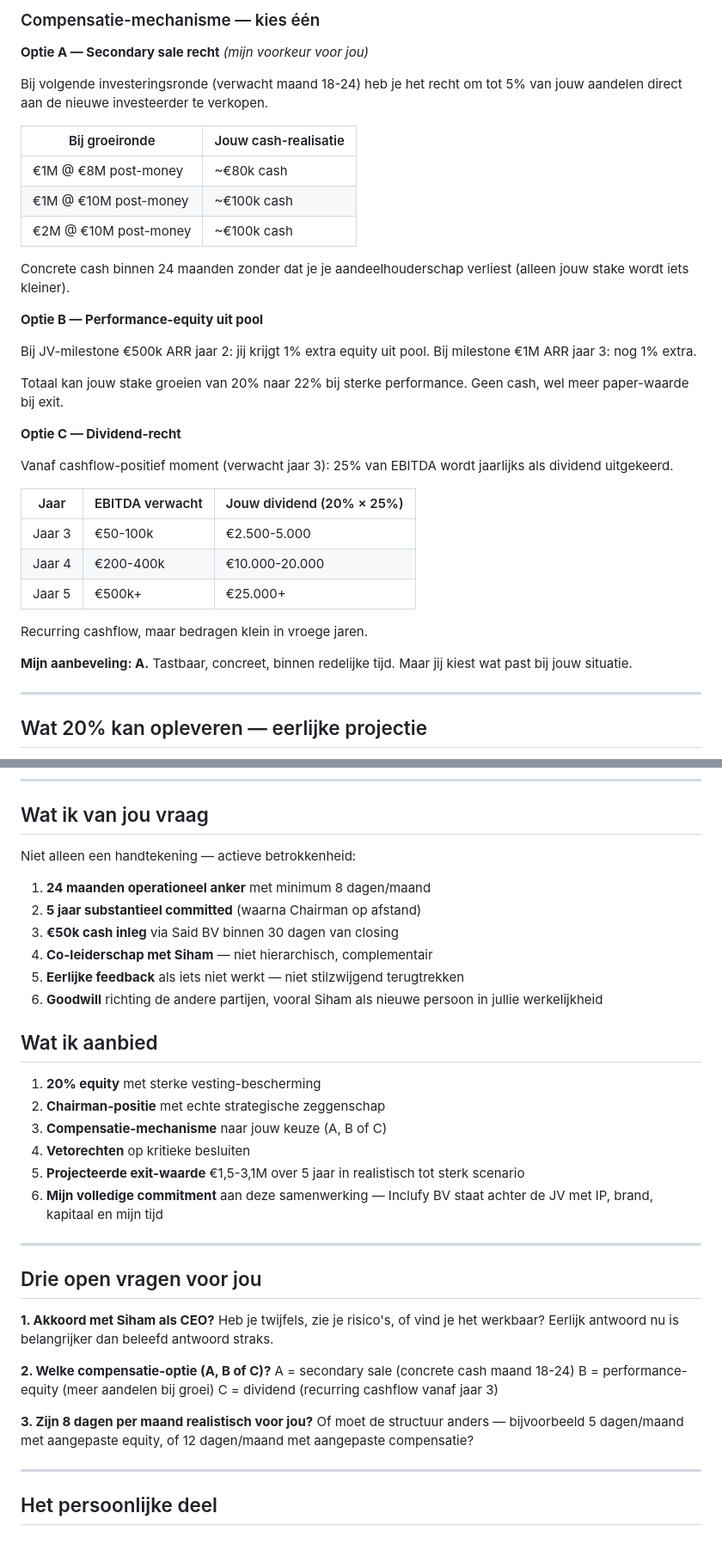
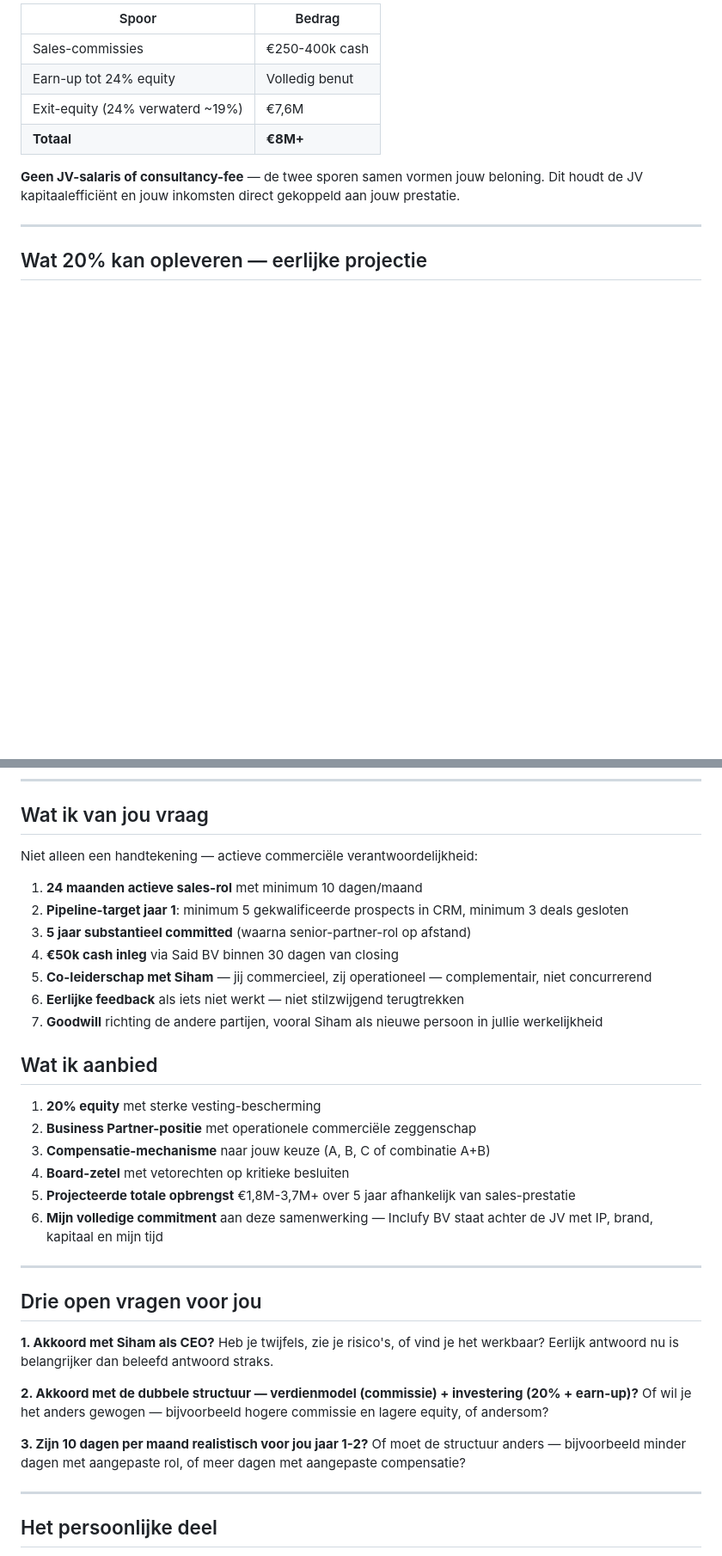
Before and after one commit to Inclufy/legal, a Markdown page: 15-voorstel-said.md, 2 parts joined by grey strips. Shown at 86% size. GitHub-like rendering; blank space fills up the shorter version.

```diff
--- a/15-voorstel-said.md
+++ b/15-voorstel-said.md
@@ -93,38 +167,12 @@ Dit is een bewuste keuze, niet een bezuiniging op jou:
 
-### Compensatie-mechanisme — kies één
+| Spoor | Bedrag |
+|---|---|
+| Sales-commissies | €250-400k cash |
+| Earn-up tot 24% equity | Volledig benut |
+| Exit-equity (24% verwaterd ~19%) | €7,6M |
+| **Totaal** | **€8M+** |
 
-**Optie A — Secondary sale recht** *(mijn voorkeur voor jou)*
-
-Bij volgende investeringsronde (verwacht maand 18-24) heb je het recht om tot 5% van jouw aandelen direct aan de nieuwe investeerder te verkopen.
-
-| Bij groeironde | Jouw cash-realisatie |
-|---|---|
-| €1M @ €8M post-money | ~€80k cash |
-| €1M @ €10M post-money | ~€100k cash |
-| €2M @ €10M post-money | ~€100k cash |
-
-Concrete cash binnen 24 maanden zonder dat je je aandeelhouderschap verliest (alleen jouw stake wordt iets kleiner).
-
-**Optie B — Performance-equity uit pool**
-
-Bij JV-milestone €500k ARR jaar 2: jij krijgt 1% extra equity uit pool.
-Bij milestone €1M ARR jaar 3: nog 1% extra.
-
-Totaal kan jouw stake groeien van 20% naar 22% bij sterke performance. Geen cash, wel meer paper-waarde bij exit.
-
-**Optie C — Dividend-recht**
-
-Vanaf cashflow-positief moment (verwacht jaar 3): 25% van EBITDA wordt jaarlijks als dividend uitgekeerd.
-
-| Jaar | EBITDA verwacht | Jouw dividend (20% × 25%) |
-|---|---|---|
-| Jaar 3 | €50-100k | €2.500-5.000 |
-| Jaar 4 | €200-400k | €10.000-20.000 |
-| Jaar 5 | €500k+ | €25.000+ |
-
-Recurring cashflow, maar bedragen klein in vroege jaren.
-
-**Mijn aanbeveling: A.** Tastbaar, concreet, binnen redelijke tijd. Maar jij kiest wat past bij jouw situatie.
+**Geen JV-salaris of consultancy-fee** — de twee sporen samen vormen jouw beloning. Dit houdt de JV kapitaalefficiënt en jouw inkomsten direct gekoppeld aan jouw prestatie.
 
 ---
 
@@ -254,22 +302,23 @@ Geen druk om snel te tekenen. Wel: hoe sneller wij twee aligned zijn, hoe snelle
 
 ## Wat ik van jou vraag
 
-Niet alleen een handtekening — actieve betrokkenheid:
+Niet alleen een handtekening — actieve commerciële verantwoordelijkheid:
 
-1. **24 maanden operationeel anker** met minimum 8 dagen/maand
-2. **5 jaar substantieel committed** (waarna Chairman op afstand)
-3. **€50k cash inleg** via Said BV binnen 30 dagen van closing
-4. **Co-leiderschap met Siham** — niet hierarchisch, complementair
-5. **Eerlijke feedback** als iets niet werkt — niet stilzwijgend terugtrekken
-6. **Goodwill** richting de andere partijen, vooral Siham als nieuwe persoon in jullie werkelijkheid
+1. **24 maanden actieve sales-rol** met minimum 10 dagen/maand
+2. **Pipeline-target jaar 1**: minimum 5 gekwalificeerde prospects in CRM, minimum 3 deals gesloten
+3. **5 jaar substantieel committed** (waarna senior-partner-rol op afstand)
+4. **€50k cash inleg** via Said BV binnen 30 dagen van closing
+5. **Co-leiderschap met Siham** — jij commercieel, zij operationeel — complementair, niet concurrerend
+6. **Eerlijke feedback** als iets niet werkt — niet stilzwijgend terugtrekken
+7. **Goodwill** richting de andere partijen, vooral Siham als nieuwe persoon in jullie werkelijkheid
 
 ## Wat ik aanbied
 
 1. **20% equity** met sterke vesting-bescherming
-2. **Chairman-positie** met echte strategische zeggenschap
-3. **Compensatie-mechanisme** naar jouw keuze (A, B of C)
-4. **Vetorechten** op kritieke besluiten
-5. **Projecteerde exit-waarde** €1,5-3,1M over 5 jaar in realistisch tot sterk scenario
+2. **Business Partner-positie** met operationele commerciële zeggenschap
+3. **Compensatie-mechanisme** naar jouw keuze (A, B, C of combinatie A+B)
+4. **Board-zetel** met vetorechten op kritieke besluiten
+5. **Projecteerde totale opbrengst** €1,8M-3,7M+ over 5 jaar afhankelijk van sales-prestatie
 6. **Mijn volledige commitment** aan deze samenwerking — Inclufy BV staat achter de JV met IP, brand, kapitaal en mijn tijd
 
 ---
@@ -279,13 +328,11 @@ Niet alleen een handtekening — actieve betrokkenheid:
 **1. Akkoord met Siham als CEO?**
 Heb je twijfels, zie je risico's, of vind je het werkbaar? Eerlijk antwoord nu is belangrijker dan beleefd antwoord straks.
 
-**2. Welke compensatie-optie (A, B of C)?**
-A = secondary sale (concrete cash maand 18-24)
-B = performance-equity (meer aandelen bij groei)
-C = dividend (recurring cashflow vanaf jaar 3)
+**2. Akkoord met de dubbele structuur — verdienmodel (commissie) + investering (20% + earn-up)?**
+Of wil je het anders gewogen — bijvoorbeeld hogere commissie en lagere equity, of andersom?
 
-**3. Zijn 8 dagen per maand realistisch voor jou?**
-Of moet de structuur anders — bijvoorbeeld 5 dagen/maand met aangepaste equity, of 12 dagen/maand met aangepaste compensatie?
+**3. Zijn 10 dagen per maand realistisch voor jou jaar 1-2?**
+Of moet de structuur anders — bijvoorbeeld minder dagen met aangepaste rol, of meer dagen met aangepaste compensatie?
 
 ---
 
```
Also changed, not shown: other parts of 15-voorstel-said.md (+104 -30 lines), 16-voorstel-khalid.md (added, +283 -0 lines).
